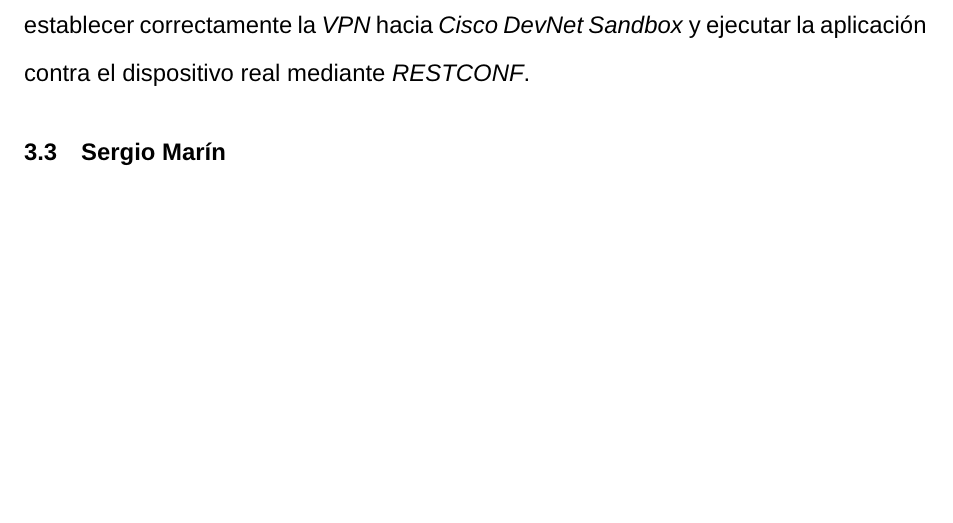
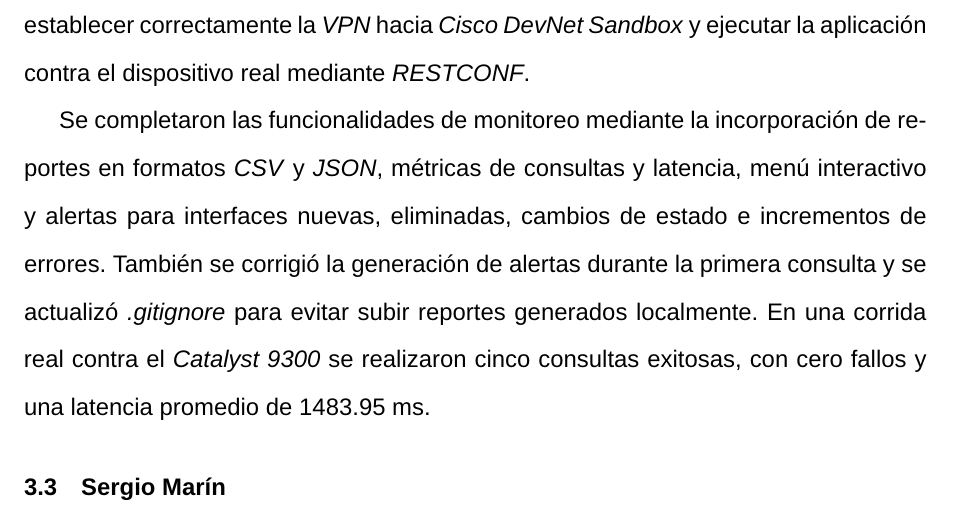
Before and after one commit to ejbm10/proyecto_redes_g5, a LaTeX document (appendix.tex): part of page 10 of 11, cut so that both start at the same text, the shorter picture padded with empty space. Compiled offline with pdfLaTeX.

Commit message:
Actualizacion de bitacora

```diff
--- a/appendix.tex
+++ b/appendix.tex
@@ -355,6 +355,8 @@ Se implementó y validó el cálculo de las tasas de tráfico \textit{RX} y \tex
 
 Debido a que \textit{OpenConnect} en Windows no lograba crear el adaptador \textit{VPN} virtual (Set up tun device failed), se decidió utilizar \textit{WSL} con Linux. En este entorno fue posible establecer correctamente la \textit{VPN} hacia \textit{Cisco DevNet Sandbox} y ejecutar la aplicación contra el dispositivo real mediante \textit{RESTCONF}.
 
+Se completaron las funcionalidades de monitoreo mediante la incorporación de reportes en formatos \textit{CSV} y \textit{JSON}, métricas de consultas y latencia, menú interactivo y alertas para interfaces nuevas, eliminadas, cambios de estado e incrementos de errores. También se corrigió la generación de alertas durante la primera consulta y se actualizó \textit{.gitignore} para evitar subir reportes generados localmente. En una corrida real contra el \textit{Catalyst 9300} se realizaron cinco consultas exitosas, con cero fallos y una latencia promedio de 1483.95 ms.
+
 \subsection{Sergio Marín}
 
 \subsection{Yendry Badilla}
```
